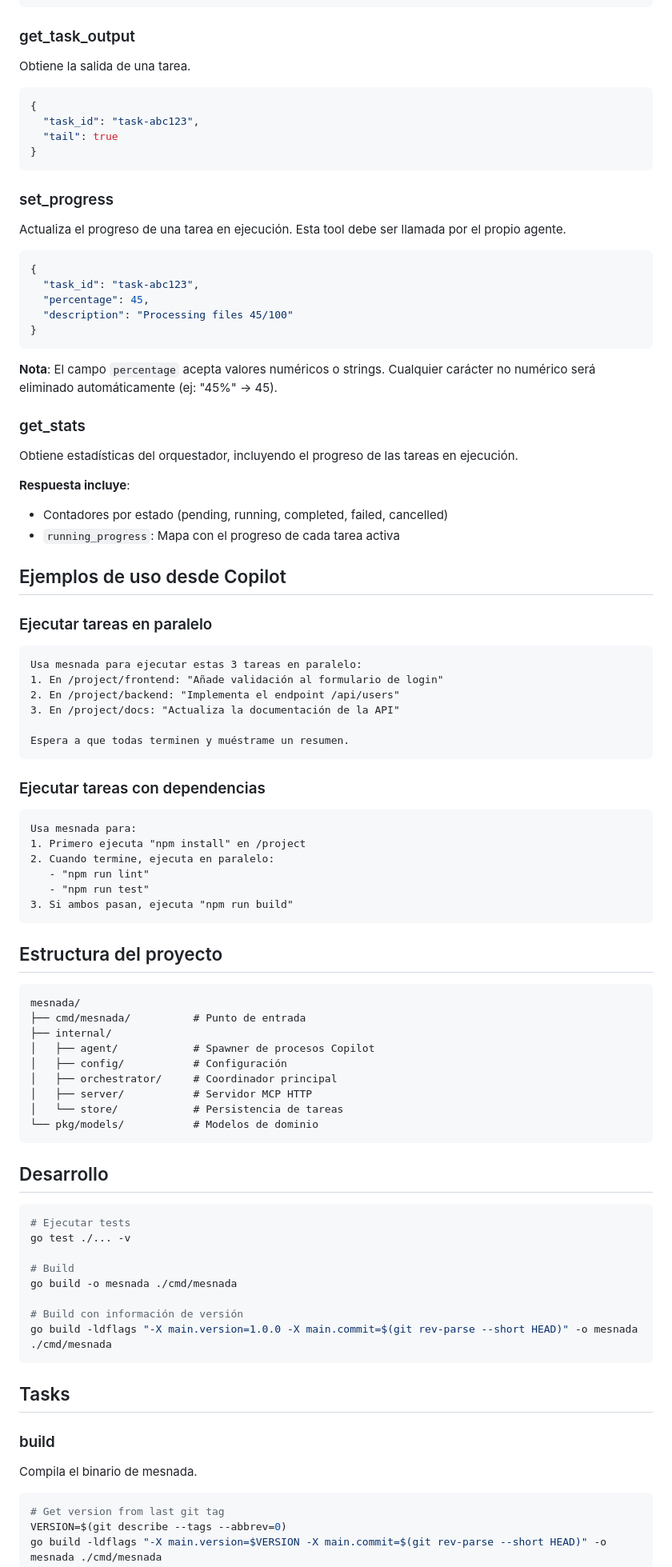
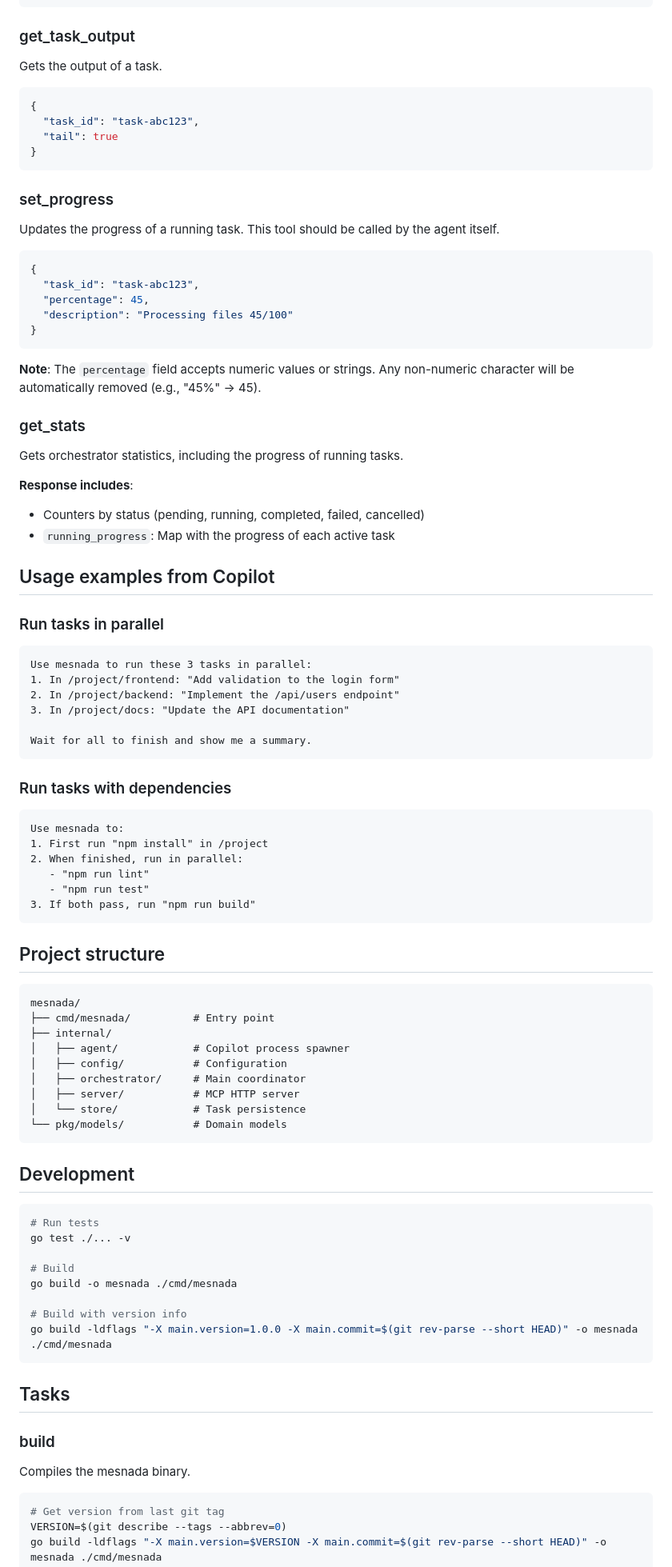
Before and after one commit to madeindigio/mesnada, a Markdown page: README.md, the part around one of its changes. Shown at 80% size. Rendered like a GitHub page.

````diff
--- a/README.md
+++ b/README.md
@@ -180,7 +180,7 @@ Cancela una tarea en ejecución.
 ```
 
 ### get_task_output
-Obtiene la salida de una tarea.
+Gets the output of a task.
 
 ```json
 {
@@ -190,7 +190,7 @@ Obtiene la salida de una tarea.
 ```
 
 ### set_progress
-Actualiza el progreso de una tarea en ejecución. Esta tool debe ser llamada por el propio agente.
+Updates the progress of a running task. This tool should be called by the agent itself.
 
 ```json
 {
@@ -200,70 +200,70 @@ Actualiza el progreso de una tarea en ejecución. Esta tool debe ser llamada por
 }
 ```
 
-**Nota**: El campo `percentage` acepta valores numéricos o strings. Cualquier carácter no numérico será eliminado automáticamente (ej: "45%" → 45).
+**Note**: The `percentage` field accepts numeric values or strings. Any non-numeric character will be automatically removed (e.g., "45%" → 45).
 
 ### get_stats
-Obtiene estadísticas del orquestador, incluyendo el progreso de las tareas en ejecución.
+Gets orchestrator statistics, including the progress of running tasks.
 
-**Respuesta incluye**:
-- Contadores por estado (pending, running, completed, failed, cancelled)
-- `running_progress`: Mapa con el progreso de cada tarea activa
+**Response includes**:
+- Counters by status (pending, running, completed, failed, cancelled)
+- `running_progress`: Map with the progress of each active task
 
-## Ejemplos de uso desde Copilot
+## Usage examples from Copilot
 
-### Ejecutar tareas en paralelo
+### Run tasks in parallel
 
 ```
-Usa mesnada para ejecutar estas 3 tareas en paralelo:
-1. En /project/frontend: "Añade validación al formulario de login"
-2. En /project/backend: "Implementa el endpoint /api/users"
-3. En /project/docs: "Actualiza la documentación de la API"
+Use mesnada to run these 3 tasks in parallel:
+1. In /project/frontend: "Add validation to the login form"
+2. In /project/backend: "Implement the /api/users endpoint"
+3. In /project/docs: "Update the API documentation"
 
-Espera a que todas terminen y muéstrame un resumen.
+Wait for all to finish and show me a summary.
 ```
 
-### Ejecutar tareas con dependencias
+### Run tasks with dependencies
 
 ```
-Usa mesnada para:
-1. Primero ejecuta "npm install" en /project
-2. Cuando termine, ejecuta en paralelo:
+Use mesnada to:
+1. First run "npm install" in /project
+2. When finished, run in parallel:
    - "npm run lint"
    - "npm run test"
-3. Si ambos pasan, ejecuta "npm run build"
+3. If both pass, run "npm run build"
 ```
 
-## Estructura del proyecto
+## Project structure
 
 ```
 mesnada/
-├── cmd/mesnada/          # Punto de entrada
+├── cmd/mesnada/          # Entry point
 ├── internal/
-│   ├── agent/            # Spawner de procesos Copilot
-│   ├── config/           # Configuración
-│   ├── orchestrator/     # Coordinador principal
-│   ├── server/           # Servidor MCP HTTP
-│   └── store/            # Persistencia de tareas
-└── pkg/models/           # Modelos de dominio
+│   ├── agent/            # Copilot process spawner
+│   ├── config/           # Configuration
+│   ├── orchestrator/     # Main coordinator
+│   ├── server/           # MCP HTTP server
+│   └── store/            # Task persistence
+└── pkg/models/           # Domain models
 ```
 
-## Desarrollo
+## Development
 
 ```bash
-# Ejecutar tests
+# Run tests
 go test ./... -v
 
 # Build
 go build -o mesnada ./cmd/mesnada
 
-# Build con información de versión
+# Build with version info
 go build -ldflags "-X main.version=1.0.0 -X main.commit=$(git rev-parse --short HEAD)" -o mesnada ./cmd/mesnada
 ```
 ## Tasks
 
 ### build
 
-Compila el binario de mesnada.
+Compiles the mesnada binary.
 
 ```bash
 # Get version from last git tag
````
Also changed, not shown: other parts of README.md (+60 -48 lines).
